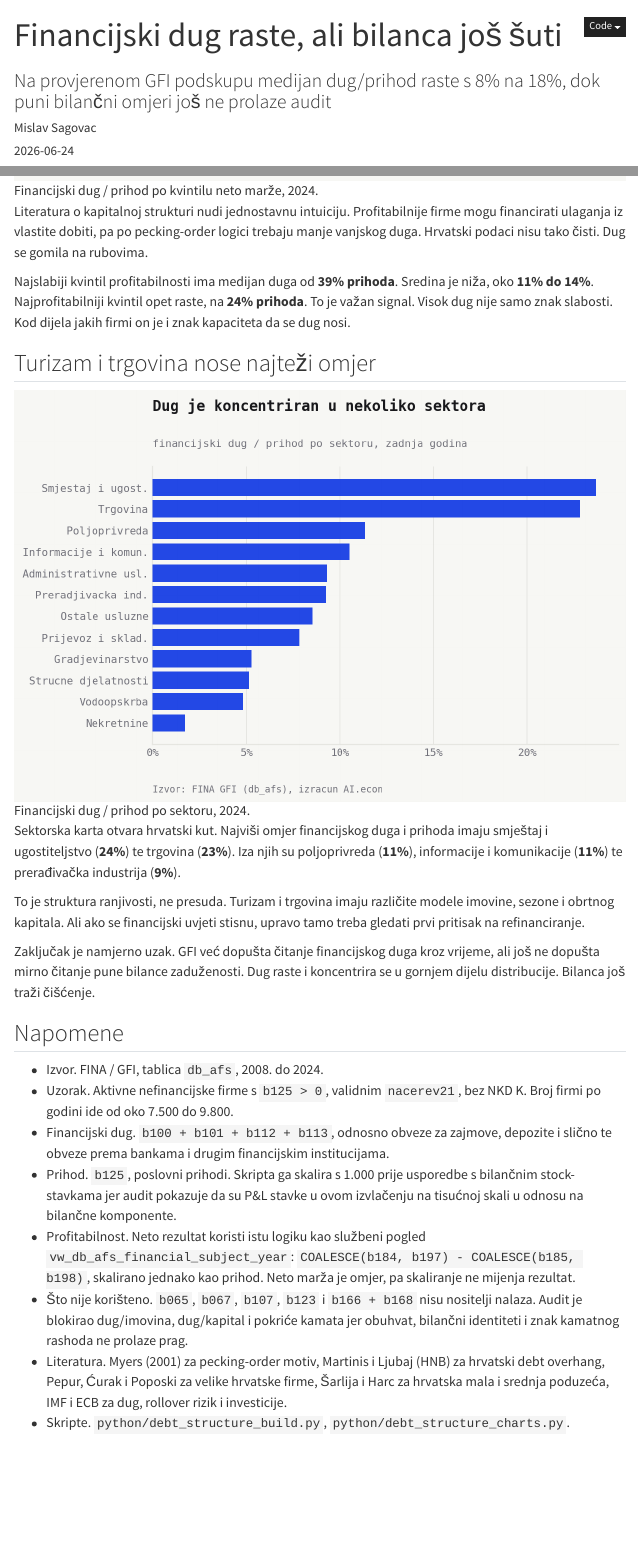
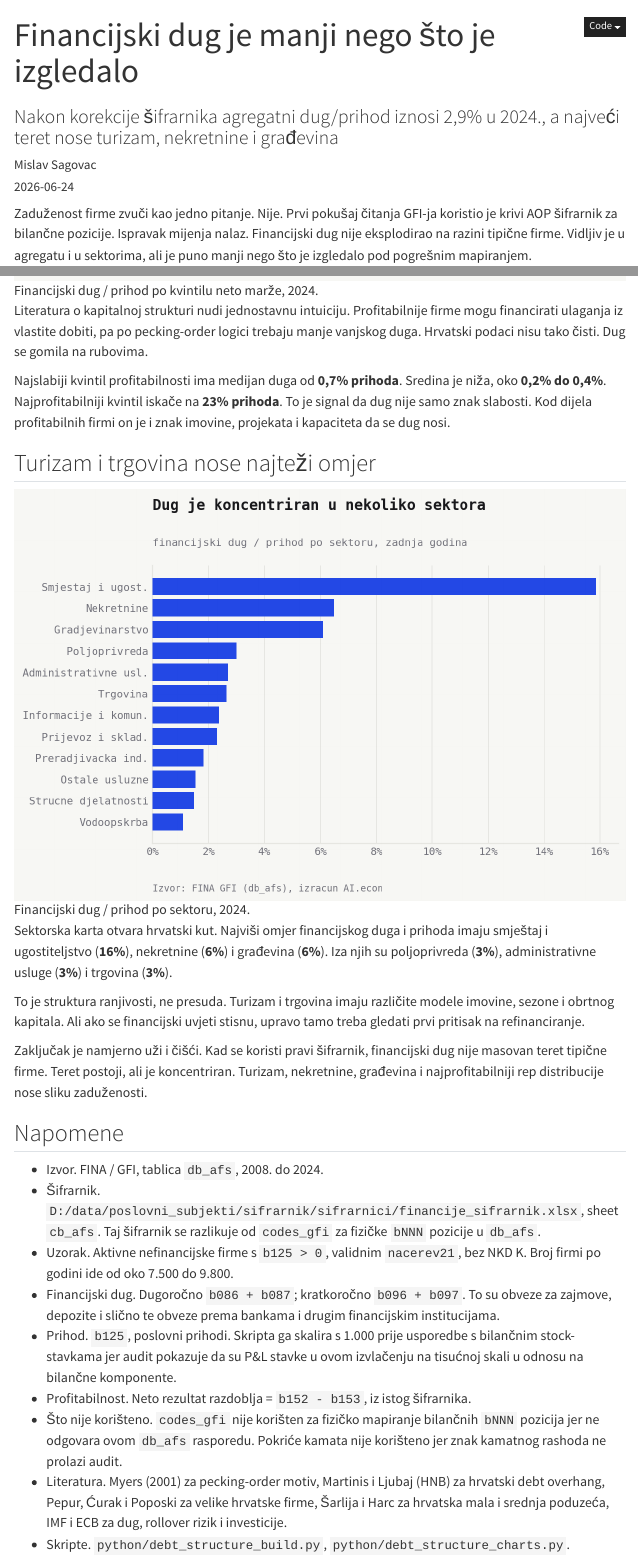
Before and after one commit to MislavSag/CroAIcon, a Quarto document (posts/2026-06-zaduzenost-hrvatskih-firmi/index.qmd): the page in a window 1100 px wide, from its top, and a second part further down, joined at a grey line. Rendered offline with R 4.5, knitr and Pandoc in place of Quarto, with nearby package versions; menus at the side of the page are left out.

Commit message:
Fix debt post AOP mapping

```diff
--- a/posts/2026-06-zaduzenost-hrvatskih-firmi/index.qmd
+++ b/posts/2026-06-zaduzenost-hrvatskih-firmi/index.qmd
@@ -1,12 +1,12 @@
 ---
-title: "Financijski dug raste, ali bilanca još šuti"
-subtitle: "Na provjerenom GFI podskupu medijan dug/prihod raste s 8% na 18%, dok puni bilančni omjeri još ne prolaze audit"
-description: "Financijski dug velikih hrvatskih nefinancijskih firmi raste, ali GFI bilancu još ne treba čitati kao punu mapu zaduženosti."
+title: "Financijski dug je manji nego što je izgledalo"
+subtitle: "Nakon korekcije šifrarnika agregatni dug/prihod iznosi 2,9% u 2024., a najveći teret nose turizam, nekretnine i građevina"
+description: "Ispravljeno čitanje GFI šifrarnika mijenja sliku zaduženosti hrvatskih firmi."
 author: "Mislav Sagovac"
 date: 2026-06-24
 categories: [gfi, zaduženost, financije, firme]
 draft: false
 ---
 
-Zaduženost firme zvuči kao jedno pitanje. Nije. GFI baza danas dopušta jedan siguran odgovor i jedan veliki oprez. Siguran odgovor je u izravnim komponentama financijskog duga. Zajmovi, depoziti i obveze prema bankama mogu se pratiti kroz vrijeme. Veliki oprez je puna bilanca. Ukupna imovina, ukupna pasiva i dio parent-stavki ne prolaze audit, pa iz njih ne izvodimo dug/imovina, dug/kapital ni pokriće kamata.
+Zaduženost firme zvuči kao jedno pitanje. Nije. Prvi pokušaj čitanja GFI-ja koristio je krivi AOP šifrarnik za bilančne pozicije. Ispravak mijenja nalaz. Financijski dug nije eksplodirao na razini tipične firme. Vidljiv je u agregatu i u sektorima, ali je puno manji nego što je izgledalo pod pogrešnim mapiranjem.
 
@@ -34,25 +34,26 @@ To ne znači da su sve firme stvarno financirane samo kratkoročno. Znači oprez
 
 Literatura o kapitalnoj strukturi nudi jednostavnu intuiciju. Profitabilnije firme mogu financirati ulaganja iz vlastite dobiti, pa po pecking-order logici trebaju manje vanjskog duga. Hrvatski podaci nisu tako čisti. Dug se gomila na rubovima.
 
-Najslabiji kvintil profitabilnosti ima medijan duga od **39% prihoda**. Sredina je niža, oko **11% do 14%**. Najprofitabilniji kvintil opet raste, na **24% prihoda**. To je važan signal. Visok dug nije samo znak slabosti. Kod dijela jakih firmi on je i znak kapaciteta da se dug nosi.
+Najslabiji kvintil profitabilnosti ima medijan duga od **0,7% prihoda**. Sredina je niža, oko **0,2% do 0,4%**. Najprofitabilniji kvintil iskače na **23% prihoda**. To je signal da dug nije samo znak slabosti. Kod dijela profitabilnih firmi on je i znak imovine, projekata i kapaciteta da se dug nosi.
 
 ## Turizam i trgovina nose najteži omjer
 
 ![Financijski dug / prihod po sektoru, 2024.](debt_4_sector_size.png)
 
-Sektorska karta otvara hrvatski kut. Najviši omjer financijskog duga i prihoda imaju smještaj i ugostiteljstvo (**24%**) te trgovina (**23%**). Iza njih su poljoprivreda (**11%**), informacije i komunikacije (**11%**) te prerađivačka industrija (**9%**).
+Sektorska karta otvara hrvatski kut. Najviši omjer financijskog duga i prihoda imaju smještaj i ugostiteljstvo (**16%**), nekretnine (**6%**) i građevina (**6%**). Iza njih su poljoprivreda (**3%**), administrativne usluge (**3%**) i trgovina (**3%**).
 
 To je struktura ranjivosti, ne presuda. Turizam i trgovina imaju različite modele imovine, sezone i obrtnog kapitala. Ali ako se financijski uvjeti stisnu, upravo tamo treba gledati prvi pritisak na refinanciranje.
 
-Zaključak je namjerno uzak. GFI već dopušta čitanje financijskog duga kroz vrijeme, ali još ne dopušta mirno čitanje pune bilance zaduženosti. Dug raste i koncentrira se u gornjem dijelu distribucije. Bilanca još traži čišćenje.
+Zaključak je namjerno uži i čišći. Kad se koristi pravi šifrarnik, financijski dug nije masovan teret tipične firme. Teret postoji, ali je koncentriran. Turizam, nekretnine, građevina i najprofitabilniji rep distribucije nose sliku zaduženosti.
 
 ## Napomene
 
 - Izvor. FINA / GFI, tablica `db_afs`, 2008. do 2024.
+- Šifrarnik. `D:/data/poslovni_subjekti/sifrarnik/sifrarnici/financije_sifrarnik.xlsx`, sheet `cb_afs`. Taj šifrarnik se razlikuje od `codes_gfi` za fizičke `bNNN` pozicije u `db_afs`.
 - Uzorak. Aktivne nefinancijske firme s `b125 > 0`, validnim `nacerev21`, bez NKD K. Broj firmi po godini ide od oko 7.500 do 9.800.
-- Financijski dug. `b100 + b101 + b112 + b113`, odnosno obveze za zajmove, depozite i slično te obveze prema bankama i drugim financijskim institucijama.
+- Financijski dug. Dugoročno `b086 + b087`; kratkoročno `b096 + b097`. To su obveze za zajmove, depozite i slično te obveze prema bankama i drugim financijskim institucijama.
 - Prihod. `b125`, poslovni prihodi. Skripta ga skalira s 1.000 prije usporedbe s bilančnim stock-stavkama jer audit pokazuje da su P&L stavke u ovom izvlačenju na tisućnoj skali u odnosu na bilančne komponente.
-- Profitabilnost. Neto rezultat koristi istu logiku kao službeni pogled `vw_db_afs_financial_subject_year`: `COALESCE(b184, b197) - COALESCE(b185, b198)`, skalirano jednako kao prihod. Neto marža je omjer, pa skaliranje ne mijenja rezultat.
-- Što nije korišteno. `b065`, `b067`, `b107`, `b123` i `b166 + b168` nisu nositelji nalaza. Audit je blokirao dug/imovina, dug/kapital i pokriće kamata jer obuhvat, bilančni identiteti i znak kamatnog rashoda ne prolaze prag.
+- Profitabilnost. Neto rezultat razdoblja = `b152 - b153`, iz istog šifrarnika.
+- Što nije korišteno. `codes_gfi` nije korišten za fizičko mapiranje bilančnih `bNNN` pozicija jer ne odgovara ovom `db_afs` rasporedu. Pokriće kamata nije korišteno jer znak kamatnog rashoda ne prolazi audit.
 - Literatura. Myers (2001) za pecking-order motiv, Martinis i Ljubaj (HNB) za hrvatski debt overhang, Pepur, Ćurak i Poposki za velike hrvatske firme, Šarlija i Harc za hrvatska mala i srednja poduzeća, IMF i ECB za dug, rollover rizik i investicije.
 - Skripte. `python/debt_structure_build.py`, `python/debt_structure_charts.py`.
--- a/python/debt_structure_build.py
+++ b/python/debt_structure_build.py
@@ -23,10 +25,7 @@ AOP_COLUMNS = {
     "b063": 63,
-    "b065": 65,
-    "b067": 67,
-    "b095": 95,
-    "b100": 100,
-    "b101": 101,
-    "b107": 107,
-    "b112": 112,
-    "b113": 113,
-    "b123": 123,
+    "b084": 84,
+    "b086": 86,
+    "b087": 87,
+    "b094": 94,
+    "b096": 96,
+    "b097": 97,
@@ -36,6 +34,2 @@ AOP_COLUMNS = {
-    "b166": 166,
-    "b168": 168,
-    "b184": 184,
-    "b185": 185,
-    "b197": 197,
-    "b198": 198,
+    "b152": 152,
+    "b153": 153,
@@ -42,3 +43,12 @@ AOP_COLUMNS = {
+    "b086": "2. Obveze za zajmove, depozite i slično",
+    "b087": "3. Obveze prema bankama i drugim financijskim institucijama",
+    "b094": "D) KRATKOROČNE OBVEZE",
+    "b096": "2. Obveze za zajmove, depozite i slično",
+    "b097": "3. Obveze prema bankama i drugim financijskim institucijama",
+    "b108": "F) UKUPNO PASIVA",
+    "b125": "I. POSLOVNI PRIHODI",
+    "b152": "1. Dobit razdoblja",
+    "b153": "2. Gubitak razdoblja",
 }
 
 SIZE_LABELS = {
@@ -146,2 +141,0 @@ def query_aop_map(conn: pymysql.connections.Connection) -> pd.DataFrame:
-    aop_map["column_name"] = aop_map["aop"].map(
-        {aop: col for col, aop in AOP_COLUMNS.items()}
@@ -150,3 +151,9 @@ def query_aop_map(conn: pymysql.connections.Connection) -> pd.DataFrame:
+                "position_id": f"{aop:03d}B",
+                "label_hr": EXCEL_AOP_LABELS[column_name],
+                "source": "D:/data/poslovni_subjekti/sifrarnik/sifrarnici/financije_sifrarnik.xlsx",
+            }
+        )
+    return pd.DataFrame(rows).sort_values("aop")
 
 
 def query_year_audit(conn: pymysql.connections.Connection, year: int) -> dict[str, float]:
@@ -155,11 +162,3 @@ def query_year_audit(conn: pymysql.connections.Connection, year: int) -> dict[st
         """
         SELECT
             COUNT(*) AS n,
-            SUM(CASE WHEN b065 IS NOT NULL AND b065 <> 0 THEN 1 ELSE 0 END) AS n_assets,
-            SUM(CASE WHEN b123 IS NOT NULL AND b123 <> 0 THEN 1 ELSE 0 END) AS n_passive,
-            SUM(CASE WHEN b065 IS NOT NULL AND b065 <> 0
-                      AND b123 IS NOT NULL AND b123 <> 0 THEN 1 ELSE 0 END) AS n_both,
-            SUM(CASE WHEN b065 IS NOT NULL AND b065 <> 0
-                      AND b123 IS NOT NULL AND b123 <> 0
-                      AND ABS(b065 - b123) <=
-                          GREATEST(1, 0.01 * GREATEST(ABS(b065), ABS(b123)))
@@ -166,25 +173,24 @@ def query_year_audit(conn: pymysql.connections.Connection, year: int) -> dict[st
                      THEN 1 ELSE 0 END) AS n_balanced_1pct,
-            SUM(CASE WHEN ABS(COALESCE(b100, 0) + COALESCE(b101, 0))
-                         <= ABS(COALESCE(b095, 0)) + 1
+            SUM(CASE WHEN ABS(COALESCE(b086, 0) + COALESCE(b087, 0))
+                         <= ABS(COALESCE(b084, 0)) + 1
                      THEN 1 ELSE 0 END) AS n_lt_components_ok,
-            SUM(CASE WHEN ABS(COALESCE(b112, 0) + COALESCE(b113, 0))
-                         <= ABS(COALESCE(b107, 0)) + 1
+            SUM(CASE WHEN ABS(COALESCE(b096, 0) + COALESCE(b097, 0))
+                         <= ABS(COALESCE(b094, 0)) + 1
                      THEN 1 ELSE 0 END) AS n_st_components_ok,
             SUM(CASE WHEN COALESCE(b166, 0) + COALESCE(b168, 0) > 0
                      THEN 1 ELSE 0 END) AS n_interest_pos,
             SUM(CASE WHEN COALESCE(b166, 0) + COALESCE(b168, 0) < 0
                      THEN 1 ELSE 0 END) AS n_interest_neg,
-            SUM(CASE WHEN COALESCE(b100, 0) + COALESCE(b101, 0)
-                          + COALESCE(b112, 0) + COALESCE(b113, 0) <> 0
+            SUM(CASE WHEN COALESCE(b086, 0) + COALESCE(b087, 0)
+                          + COALESCE(b096, 0) + COALESCE(b097, 0) <> 0
                      THEN 1 ELSE 0 END) AS n_fin_debt,
-            SUM(ABS(COALESCE(b095, 0))) AS sum_lt_liabilities,
-            SUM(ABS(COALESCE(b107, 0))) AS sum_st_liabilities,
-            SUM(ABS(COALESCE(b100, 0) + COALESCE(b101, 0))) AS sum_lt_fin_debt,
-            SUM(ABS(COALESCE(b112, 0) + COALESCE(b113, 0))) AS sum_st_fin_debt,
+            SUM(ABS(COALESCE(b084, 0))) AS sum_lt_liabilities,
+            SUM(ABS(COALESCE(b094, 0))) AS sum_st_liabilities,
+            SUM(ABS(COALESCE(b086, 0) + COALESCE(b087, 0))) AS sum_lt_fin_debt,
+            SUM(ABS(COALESCE(b096, 0) + COALESCE(b097, 0))) AS sum_st_fin_debt,
             SUM(COALESCE(b125, 0)) AS sum_revenue,
             SUM(COALESCE(b131, 0)) AS sum_opex,
-            SUM(COALESCE(b184, 0) + COALESCE(b197, 0)
-                - COALESCE(b185, 0) - COALESCE(b198, 0)) AS sum_net_result
+            SUM(COALESCE(b152, 0) - COALESCE(b153, 0)) AS sum_net_result
         FROM db_afs
         WHERE reportyear = %s
           AND b125 > 0
@@ -245,6 +251,6 @@ def make_validation_tables(yearly: pd.DataFrame) -> tuple[pd.DataFrame, bool, st
             yearly["scaled_debt_to_revenue"].max(),
             2.00,
-            yearly["scaled_debt_to_revenue"].between(0.01, 2.00).all(),
+            yearly["scaled_debt_to_revenue"].between(0.001, 2.00).all(),
         ),
         (
             "asset_coverage",
@@ -335,9 +344,8 @@ def query_firm_panel(conn: pymysql.connections.Connection) -> pd.DataFrame:
         "b063",
-        "b065",
-        "b067",
-        "b095",
-        "b100",
-        "b101",
-        "b107",
-        "b112",
-        "b113",
+        "b061",
+        "b084",
+        "b086",
+        "b087",
+        "b094",
+        "b096",
+        "b097",
@@ -347,9 +354,7 @@ def query_firm_panel(conn: pymysql.connections.Connection) -> pd.DataFrame:
         "b166",
         "b168",
-        "b184",
-        "b185",
-        "b197",
-        "b198",
+        "b152",
+        "b153",
     ]
     cur = conn.cursor()
     frames = []
@@ -397 +402,4 @@ def compute_outputs(conn: pymysql.connections.Connection, yearly_diag: pd.DataFr
     df["revenue"] = df["b125"] * 1000
+    df["net_result"] = df["b152"] - df["b153"]
+    df["ebit"] = np.nan
+    df["ebitda"] = np.nan
@@ -405,5 +410,3 @@ def compute_outputs(conn: pymysql.connections.Connection, yearly_diag: pd.DataFr
     majority_negative = sign_by_year["n_interest_neg"].sum() > sign_by_year["n_interest_pos"].sum()
     df["interest"] = (-df["interest_raw"] if majority_negative else df["interest_raw"]) * 1000
 
-    df["lt_fin_debt"] = df["b100"] + df["b101"]
-    df["st_fin_debt"] = df["b112"] + df["b113"]
@@ -412,2 +415,0 @@ def compute_outputs(conn: pymysql.connections.Connection, yearly_diag: pd.DataFr
-    df["assets"] = df["b065"]
-    df["equity"] = df["b067"]
@@ -420,8 +424,8 @@ def compute_outputs(conn: pymysql.connections.Connection, yearly_diag: pd.DataFr
-    df["debt_to_assets"] = np.nan
-    df["debt_to_equity"] = np.nan
+    df["debt_to_assets"] = df["financial_debt"] / df["assets"].where(df["assets"] > 0)
+    df["debt_to_equity"] = df["financial_debt"] / df["equity"].where(df["equity"] > 0)
     df["net_debt_to_revenue"] = df["net_debt"] / df["revenue"].where(df["revenue"] > 0)
     df["net_margin"] = df["net_result"] / df["revenue"].where(df["revenue"] > 0)
-    df["roa"] = np.nan
+    df["roa"] = df["net_result"] / df["assets"].where(df["assets"] > 0)
     df["icr"] = np.nan
     df["st_debt_share"] = df["st_fin_debt"] / df["financial_debt"].where(df["financial_debt"] > 0)
 
--- a/python/debt_structure_charts.py
+++ b/python/debt_structure_charts.py
@@ -158,11 +159,11 @@ def main() -> int:
     ax.yaxis.set_major_formatter(pct)
     ax.set_ylim(0, 1)
     ax.text(2021.8, 0.86, "kratkorocni", color=PAPER, fontsize=9, weight="bold")
-    ax.text(2011.0, 0.035, "dugorocni", color=ACCENT, fontsize=8.5, weight="bold")
+    ax.text(2011.0, 0.35, "dugorocni", color=PAPER, fontsize=9, weight="bold")
     titles(
         fig,
         ax,
-        "Struktura duga pokazuje koliki je rollover rizik",
+        "Financijski dug je vecinom dugorocan",
         "udio dugorocnog i kratkorocnog financijskog duga",
         SRC,
     )
```
Also changed, not shown: quality_reports/plans/2026-06-24_zaduzenost-firmi.md (+13 -2 lines), posts/2026-06-zaduzenost-hrvatskih-firmi/debt_1_dynamics.png, posts/2026-06-zaduzenost-hrvatskih-firmi/debt_2_maturity.png, posts/2026-06-zaduzenost-hrvatskih-firmi/debt_3_profitability.png, posts/2026-06-zaduzenost-hrvatskih-firmi/debt_4_sector_size.png, posts/2026-06-zaduzenost-hrvatskih-firmi/index.qmd (14 more changed lines), python/debt_structure_build.py (73 more changed lines), python/debt_structure_charts.py (1 more changed lines).
